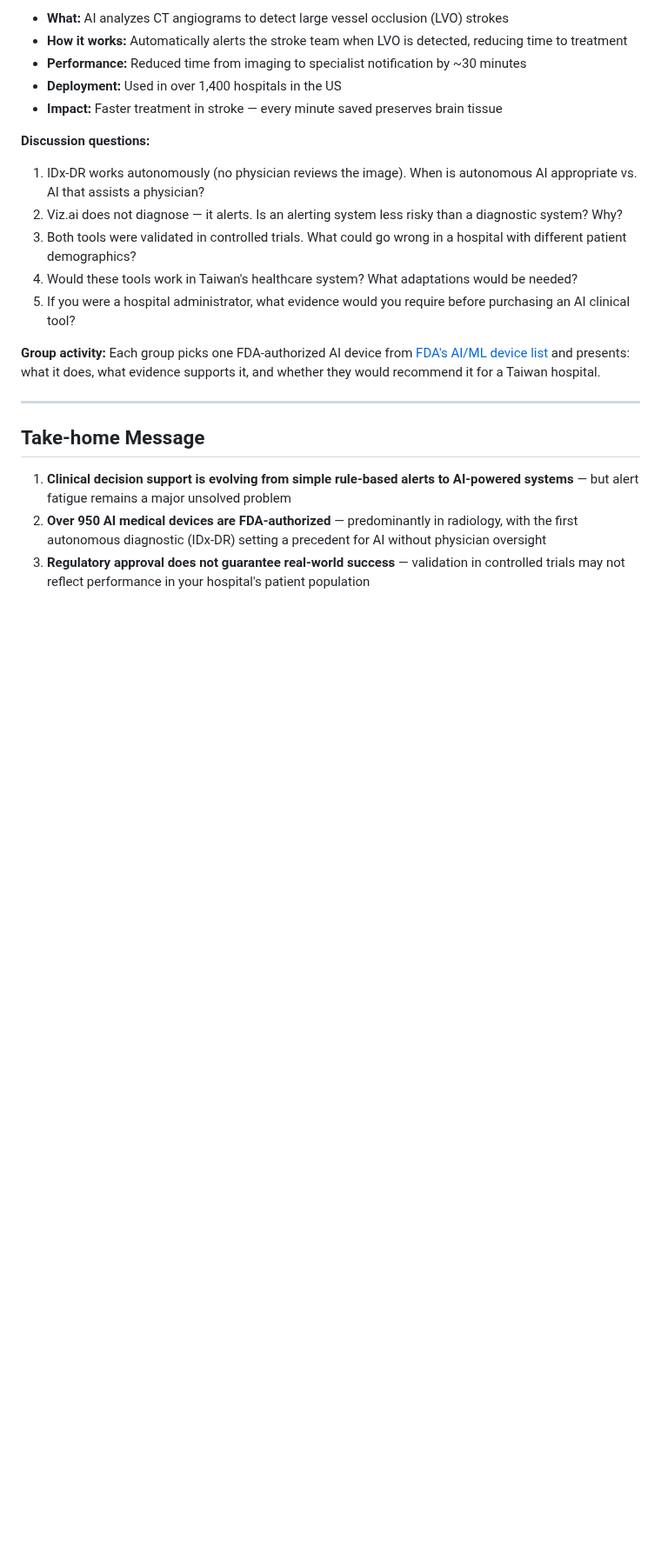
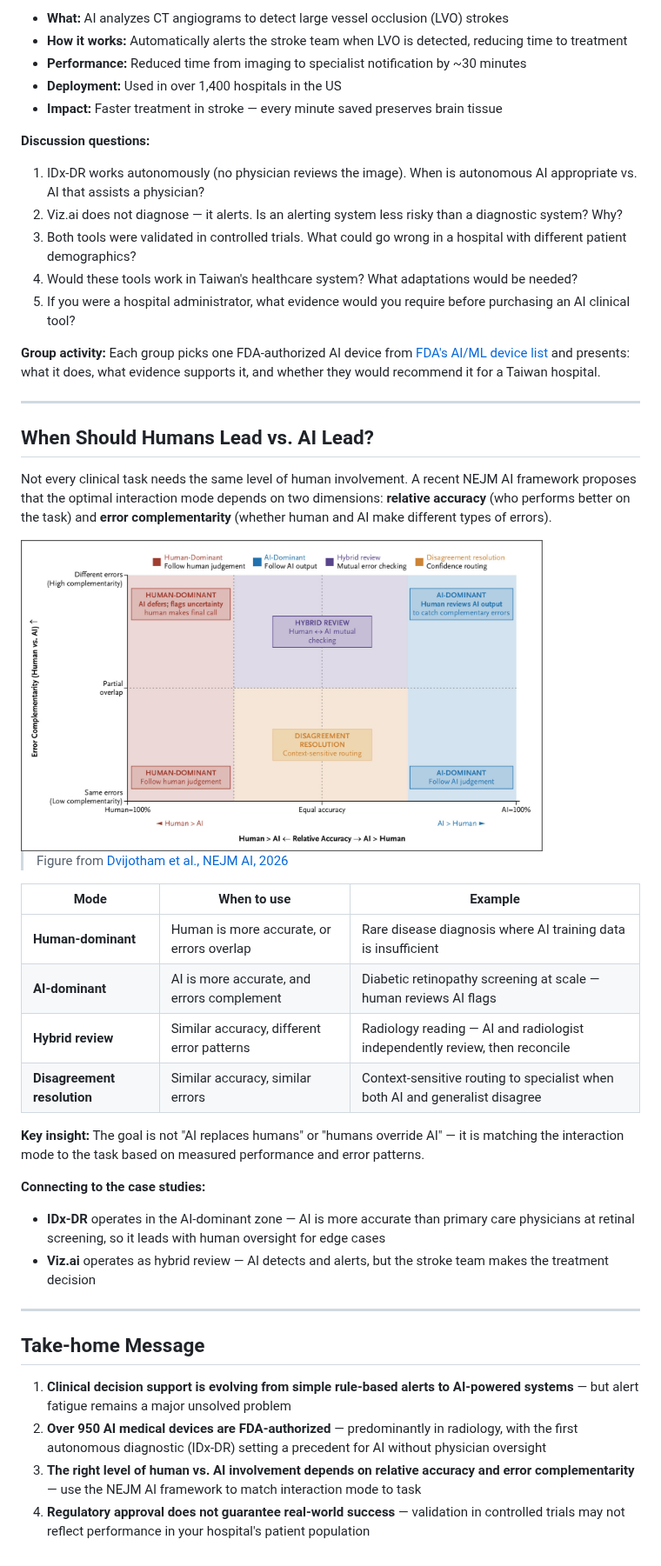
Before and after one commit to herdiantrisufriyana/ntunhs_ai, a Markdown page: ai_meeting5_content.md, the part around the change. Shown at 87% size. Rendered like a GitHub page; pictures changed too: images/human_ai_interaction_framework.png (added); blank space fills up the shorter version.

Commit message:
Add human-AI interaction framework figure from NEJM AI to meeting 5

```diff
--- a/ai_meeting5_content.md
+++ b/ai_meeting5_content.md
@@ -179,8 +179,32 @@ National Taiwan University of Nursing and Health Sciences
 
 ---
 
+## When Should Humans Lead vs. AI Lead?
+
+Not every clinical task needs the same level of human involvement. A recent NEJM AI framework proposes that the optimal interaction mode depends on two dimensions: **relative accuracy** (who performs better on the task) and **error complementarity** (whether human and AI make different types of errors).
+
+<img src="images/human_ai_interaction_framework.png" alt="Human-AI interaction framework" width="600">
+
+> Figure from [Dvijotham et al., NEJM AI, 2026](https://doi.org/10.1056/AIe2600354)
+
+| Mode | When to use | Example |
+|------|------------|---------|
+| **Human-dominant** | Human is more accurate, or errors overlap | Rare disease diagnosis where AI training data is insufficient |
+| **AI-dominant** | AI is more accurate, and errors complement | Diabetic retinopathy screening at scale — human reviews AI flags |
+| **Hybrid review** | Similar accuracy, different error patterns | Radiology reading — AI and radiologist independently review, then reconcile |
+| **Disagreement resolution** | Similar accuracy, similar errors | Context-sensitive routing to specialist when both AI and generalist disagree |
+
+**Key insight:** The goal is not "AI replaces humans" or "humans override AI" — it is matching the interaction mode to the task based on measured performance and error patterns.
+
+**Connecting to the case studies:**
+- **IDx-DR** operates in the AI-dominant zone — AI is more accurate than primary care physicians at retinal screening, so it leads with human oversight for edge cases
+- **Viz.ai** operates as hybrid review — AI detects and alerts, but the stroke team makes the treatment decision
+
+---
+
 ## Take-home Message
 
 1. **Clinical decision support is evolving from simple rule-based alerts to AI-powered systems** — but alert fatigue remains a major unsolved problem
 2. **Over 950 AI medical devices are FDA-authorized** — predominantly in radiology, with the first autonomous diagnostic (IDx-DR) setting a precedent for AI without physician oversight
-3. **Regulatory approval does not guarantee real-world success** — validation in controlled trials may not reflect performance in your hospital's patient population
+3. **The right level of human vs. AI involvement depends on relative accuracy and error complementarity** — use the NEJM AI framework to match interaction mode to task
+4. **Regulatory approval does not guarantee real-world success** — validation in controlled trials may not reflect performance in your hospital's patient population
```
